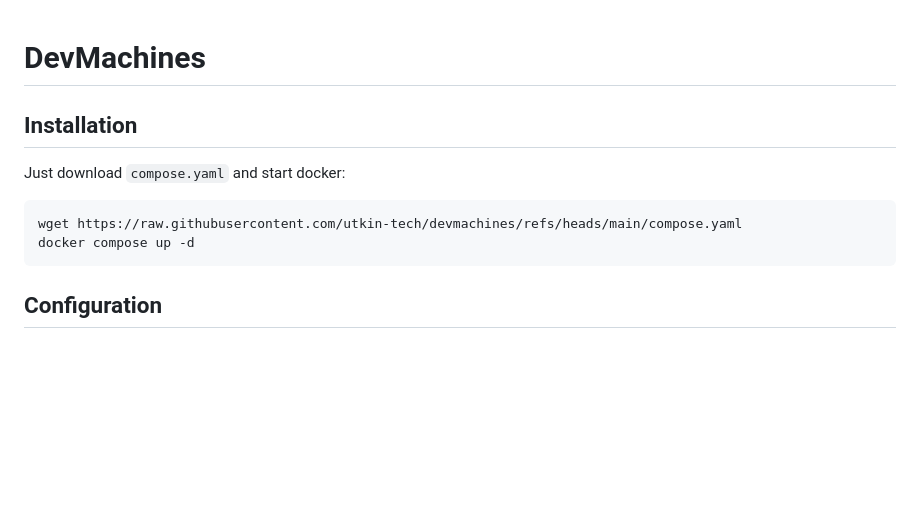
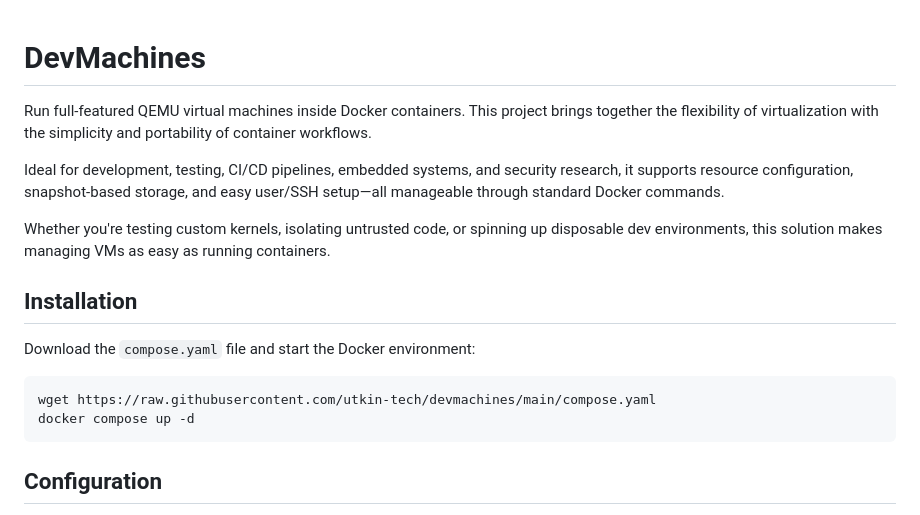
Before and after one commit to utkin-tech/devmachines, a Markdown page: README.md, the part around the change. GitHub-like rendering; blank space fills up the shorter version.

Commit message:
docs: add project description

````diff
--- a/README.md
+++ b/README.md
@@ -1,11 +1,17 @@
 # DevMachines
+
+Run full-featured QEMU virtual machines inside Docker containers. This project brings together the flexibility of virtualization with the simplicity and portability of container workflows.
+
+Ideal for development, testing, CI/CD pipelines, embedded systems, and security research, it supports resource configuration, snapshot-based storage, and easy user/SSH setup—all manageable through standard Docker commands.
+
+Whether you're testing custom kernels, isolating untrusted code, or spinning up disposable dev environments, this solution makes managing VMs as easy as running containers.
 
 ## Installation
 
-Just download `compose.yaml` and start docker:
+Download the `compose.yaml` file and start the Docker environment:
 
 ```sh
-wget https://raw.githubusercontent.com/utkin-tech/devmachines/refs/heads/main/compose.yaml
+wget https://raw.githubusercontent.com/utkin-tech/devmachines/main/compose.yaml
 docker compose up -d
 ```
 
````
